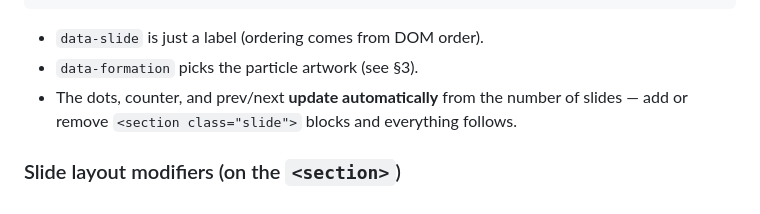
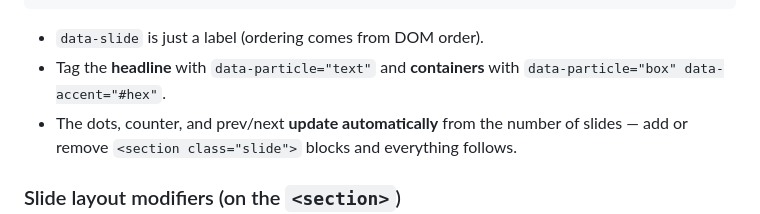
Before and after one commit to rizqureshy/AI-Activation-Channel-Partner-Sales, a Markdown page: AUTHORING.md, the part around one of its changes. Rendered like a GitHub page.

````diff
--- a/AUTHORING.md
+++ b/AUTHORING.md
@@ -24,7 +47,8 @@ Every slide is one `<section class="slide">` inside `<main id="stage">`:
 ```
 
 - `data-slide` is just a label (ordering comes from DOM order).
-- `data-formation` picks the particle artwork (see §3).
+- Tag the **headline** with `data-particle="text"` and **containers** with
+  `data-particle="box" data-accent="#hex"`.
 - The dots, counter, and prev/next **update automatically** from the number of slides —
   add or remove `<section class="slide">` blocks and everything follows.
 
````
Also changed, not shown: other parts of AUTHORING.md (+43 -27 lines), README.md (+19 -13 lines), docs/preview/01-cover.png, docs/preview/02-content.png, docs/preview/03-closing.png (deleted), docs/preview/03-storm.png (added), 4 other files.
